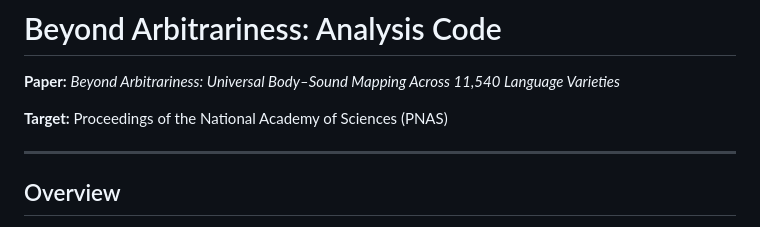
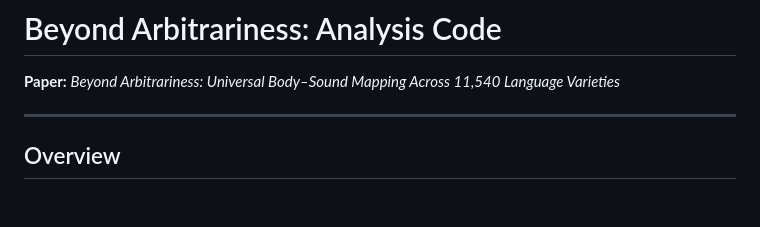
Before and after one commit to miosync-masa/Beyond_Arbitrariness, a Markdown page: README.md, the part around the change. GitHub-like rendering; blank space fills up the shorter version.

Commit message:
Update README to remove target journal details
Removed target journal information from README.

```diff
--- a/README.md
+++ b/README.md
@@ -1,8 +1,6 @@
 # Beyond Arbitrariness: Analysis Code
 
 **Paper:** *Beyond Arbitrariness: Universal Body–Sound Mapping Across 11,540 Language Varieties*
-
-**Target:** Proceedings of the National Academy of Sciences (PNAS)
 
 ---
 
```
